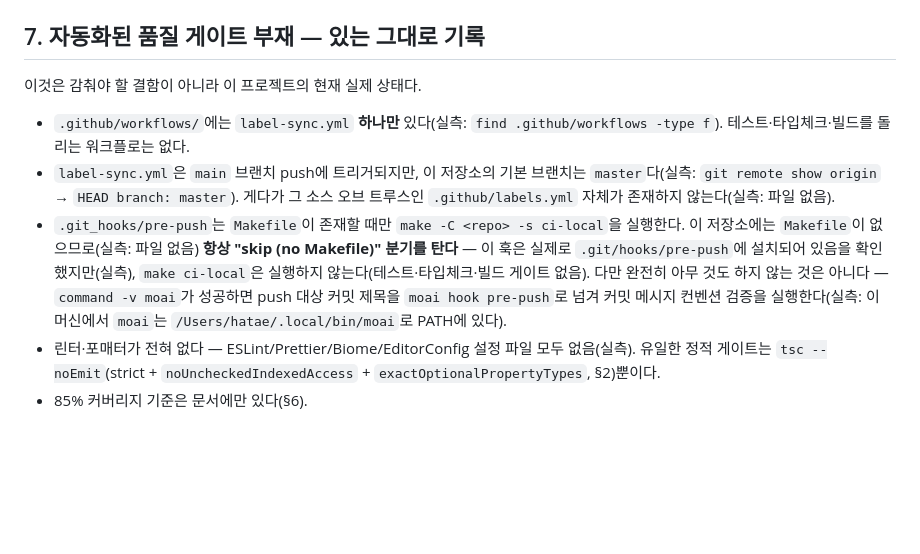
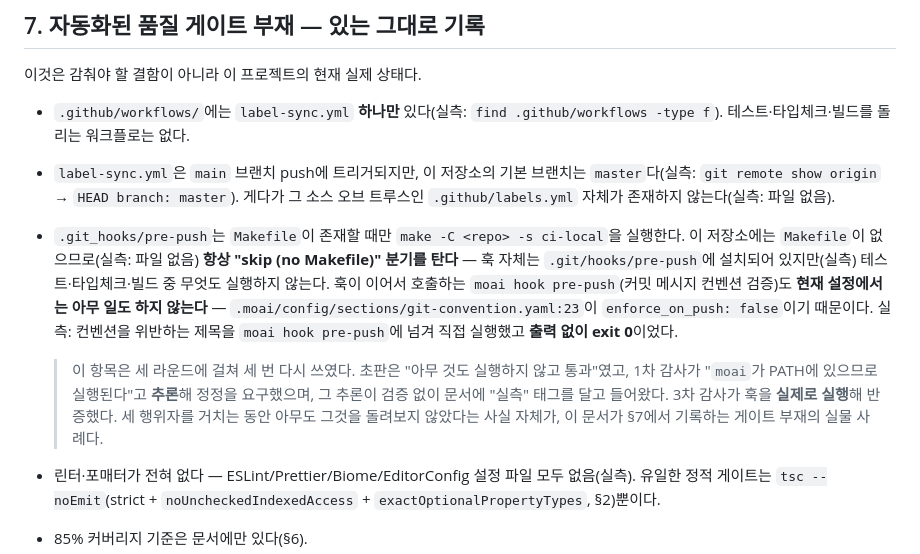
Before and after one commit to hatae94/explore-mobile, a Markdown page: .moai/project/tech.md, the part around the change. Rendered like a GitHub page; blank space fills up the shorter version.

```diff
--- a/.moai/project/tech.md
+++ b/.moai/project/tech.md
@@ -89,7 +89,9 @@ src/backend/process-executor.ts # 위와 동일한 이유
 
 - `.github/workflows/`에는 `label-sync.yml` **하나만** 있다(실측: `find .github/workflows -type f`). 테스트·타입체크·빌드를 돌리는 워크플로는 없다.
 - `label-sync.yml`은 `main` 브랜치 push에 트리거되지만, 이 저장소의 기본 브랜치는 `master`다(실측: `git remote show origin` → `HEAD branch: master`). 게다가 그 소스 오브 트루스인 `.github/labels.yml` 자체가 존재하지 않는다(실측: 파일 없음).
-- `.git_hooks/pre-push`는 `Makefile`이 존재할 때만 `make -C <repo> -s ci-local`을 실행한다. 이 저장소에는 `Makefile`이 없으므로(실측: 파일 없음) **항상 "skip (no Makefile)" 분기를 탄다** — 이 훅은 실제로 `.git/hooks/pre-push`에 설치되어 있음을 확인했지만(실측), `make ci-local`은 실행하지 않는다(테스트·타입체크·빌드 게이트 없음). 다만 완전히 아무 것도 하지 않는 것은 아니다 — `command -v moai`가 성공하면 push 대상 커밋 제목을 `moai hook pre-push`로 넘겨 커밋 메시지 컨벤션 검증을 실행한다(실측: 이 머신에서 `moai`는 `/Users/hatae/.local/bin/moai`로 PATH에 있다).
+- `.git_hooks/pre-push`는 `Makefile`이 존재할 때만 `make -C <repo> -s ci-local`을 실행한다. 이 저장소에는 `Makefile`이 없으므로(실측: 파일 없음) **항상 "skip (no Makefile)" 분기를 탄다** — 훅 자체는 `.git/hooks/pre-push`에 설치되어 있지만(실측) 테스트·타입체크·빌드 중 무엇도 실행하지 않는다. 훅이 이어서 호출하는 `moai hook pre-push`(커밋 메시지 컨벤션 검증)도 **현재 설정에서는 아무 일도 하지 않는다** — `.moai/config/sections/git-convention.yaml:23`이 `enforce_on_push: false`이기 때문이다. 실측: 컨벤션을 위반하는 제목을 `moai hook pre-push`에 넘겨 직접 실행했고 **출력 없이 exit 0**이었다.
+
+  > 이 항목은 세 라운드에 걸쳐 세 번 다시 쓰였다. 초판은 "아무 것도 실행하지 않고 통과"였고, 1차 감사가 "`moai`가 PATH에 있으므로 실행된다"고 **추론**해 정정을 요구했으며, 그 추론이 검증 없이 문서에 "실측" 태그를 달고 들어왔다. 3차 감사가 훅을 **실제로 실행**해 반증했다. 세 행위자를 거치는 동안 아무도 그것을 돌려보지 않았다는 사실 자체가, 이 문서가 §7에서 기록하는 게이트 부재의 실물 사례다.
 - 린터·포매터가 전혀 없다 — ESLint/Prettier/Biome/EditorConfig 설정 파일 모두 없음(실측). 유일한 정적 게이트는 `tsc --noEmit`(strict + `noUncheckedIndexedAccess` + `exactOptionalPropertyTypes`, §2)뿐이다.
 - 85% 커버리지 기준은 문서에만 있다(§6).
 
```
Also changed, not shown: .moai/project/product.md (+4 -2 lines), .moai/project/structure.md (+1 -1 lines).
